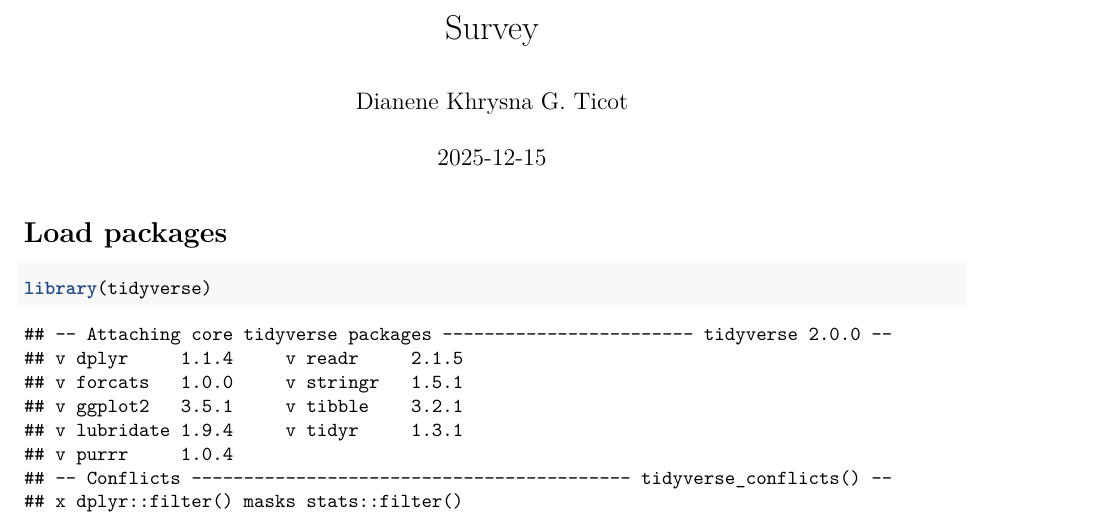
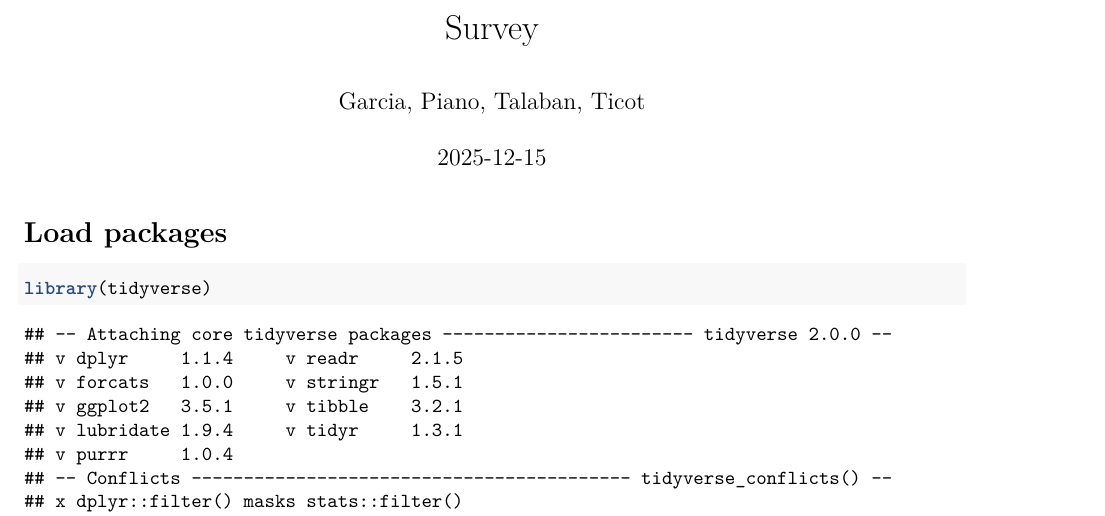
Before and after one commit to lysylbess/lysylbess, an R Markdown document (CS101_Talaban/RWorksheets/Survey/Survey (Garcia, Piano, Talaban, Ticot).Rmd): part of page 1 of 11, cut so that both start at the same text. Rendered offline with R 4.5, knitr and Pandoc, then LaTeX, with nearby package versions; column names are cleaned by a stand-in for the janitor package.

Commit message:
uod files

```diff
--- a/CS101_Talaban/RWorksheets/Survey/Survey (Garcia, Piano, Talaban, Ticot).Rmd
+++ b/CS101_Talaban/RWorksheets/Survey/Survey (Garcia, Piano, Talaban, Ticot).Rmd
@@ -1,6 +1,6 @@
 ---
 title: "Survey"
-author: "Dianene Khrysna G. Ticot"
+author: "Garcia, Piano, Talaban, Ticot"
 date: "2025-12-15"
 output: pdf_document
 ---
```
Also changed, not shown: CS101_Talaban/RWorksheets/Survey/Survey--Garcia,-Piano,-Talaban,-Ticot-.pdf (added).
